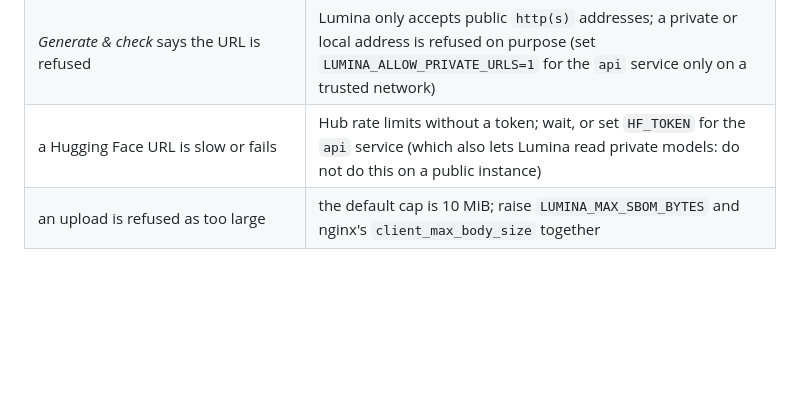
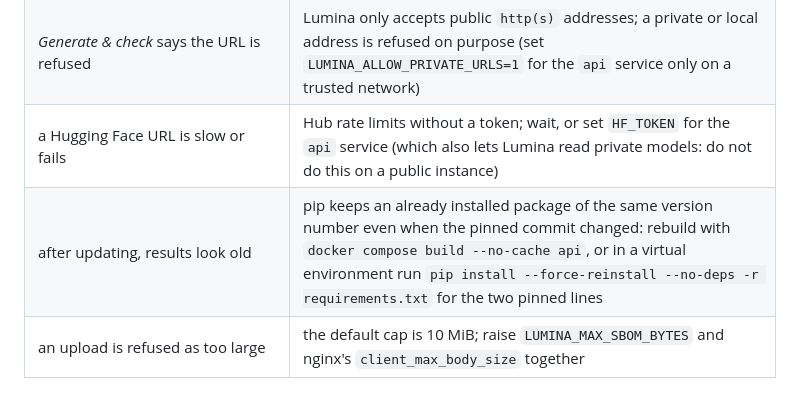
Before and after one commit to bact/lumina, a Markdown page: DEMO.md, the part around the change. GitHub-like rendering; blank space fills up the shorter version.

Commit message:
Demo guide: the stale same-version package trap
Signed-off-by: Arthit Suriyawongkul <arthit@gmail.com>

```diff
--- a/DEMO.md
+++ b/DEMO.md
@@ -108,6 +108,7 @@ address), so use Docker for the page.
 | the page loads but every check says "Could not complete" | read `docker compose logs api`; the page shows the server's message |
 | *Generate & check* says the URL is refused | Lumina only accepts public `http(s)` addresses; a private or local address is refused on purpose (set `LUMINA_ALLOW_PRIVATE_URLS=1` for the `api` service only on a trusted network) |
 | a Hugging Face URL is slow or fails | Hub rate limits without a token; wait, or set `HF_TOKEN` for the `api` service (which also lets Lumina read private models: do not do this on a public instance) |
+| after updating, results look old | pip keeps an already installed package of the same version number even when the pinned commit changed: rebuild with `docker compose build --no-cache api`, or in a virtual environment run `pip install --force-reinstall --no-deps -r requirements.txt` for the two pinned lines |
 | an upload is refused as too large | the default cap is 10 MiB; raise `LUMINA_MAX_SBOM_BYTES` and nginx's `client_max_body_size` together |
 
 ## 6. What was and was not tested
```
